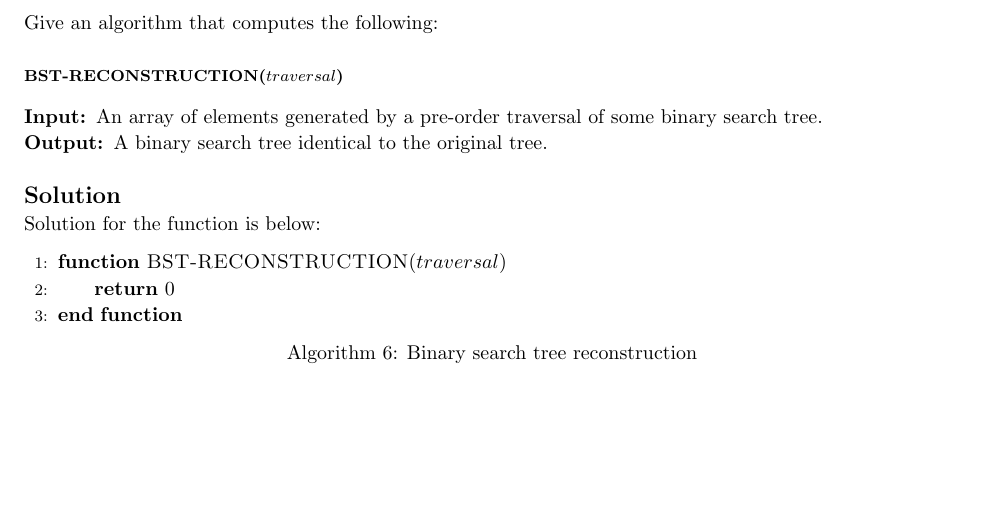
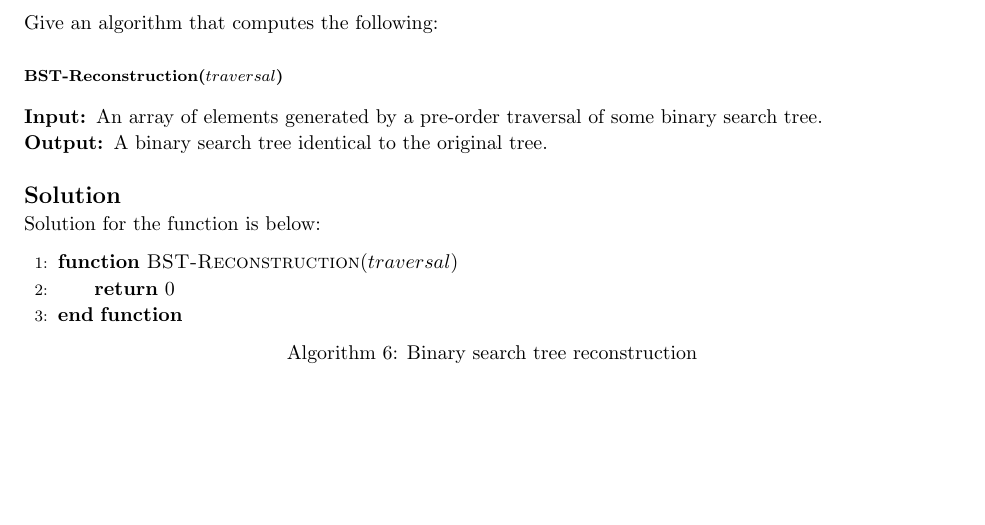
Before and after one commit to jdavis/college-fall-2013, a LaTeX problem sheet (cs311/assignment05/solution.tex): part of page 6 of 10, cut so that both start at the same text. Compiled offline with pdfLaTeX.

Commit message:
Uncapitalize algorithm name

```diff
--- a/cs311/assignment05/solution.tex
+++ b/cs311/assignment05/solution.tex
@@ -283,7 +283,7 @@
     Give an algorithm that computes the following:
     \\
 
-    \alg{BST-RECONSTRUCTION($traversal$)}
+    \alg{BST-Reconstruction($traversal$)}
 
     \begin{algorithm}[]
         \begin{algorithmic}[1]
```
Also changed, not shown: cs311/assignment05/solution.pdf, cs311/assignment05/solution.tex (2 more changed lines).
